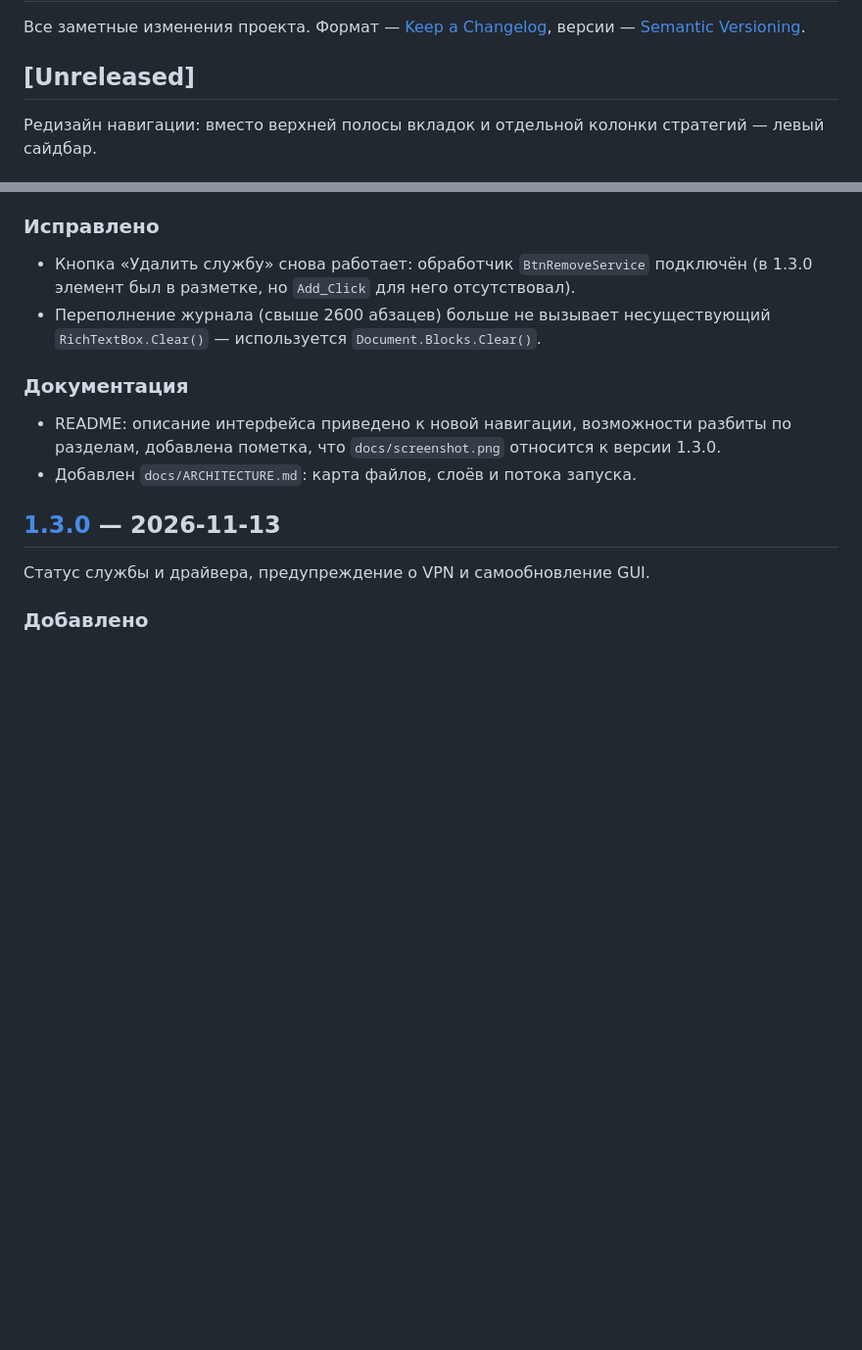
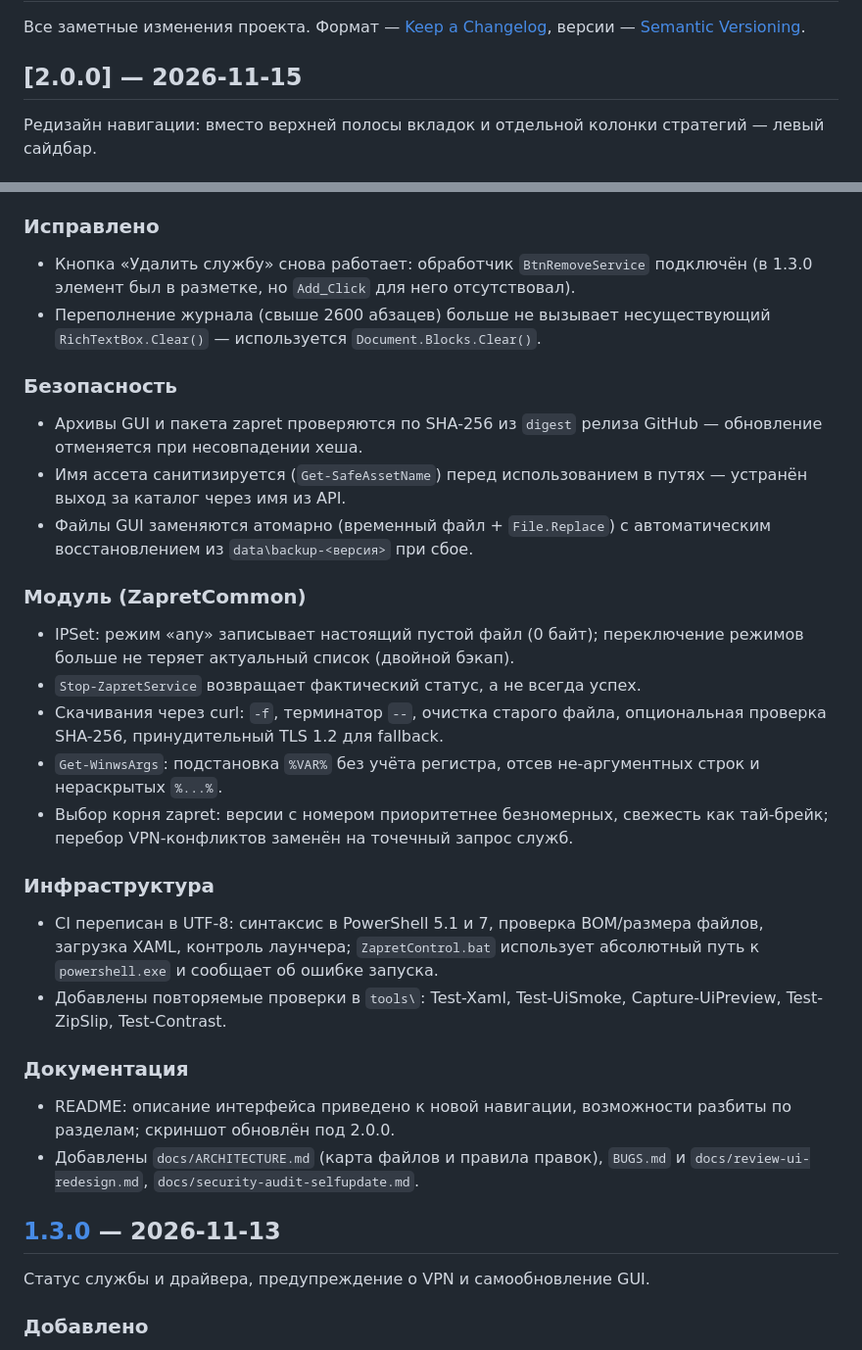
Before and after one commit to Bugulmekas/zapret-gui, a Markdown page: CHANGELOG.md, 2 parts joined by grey strips. Shown at 98% size. Rendered like a GitHub page; blank space fills up the shorter version.

```diff
--- a/CHANGELOG.md
+++ b/CHANGELOG.md
@@ -3,7 +3,7 @@
 Все заметные изменения проекта. Формат — [Keep a Changelog](https://keepachangelog.com/ru/1.1.0/),
 версии — [Semantic Versioning](https://semver.org/lang/ru/).
 
-## [Unreleased]
+## [2.0.0] — 2026-11-15
 
 Редизайн навигации: вместо верхней полосы вкладок и отдельной колонки стратегий — левый сайдбар.
 
@@ -33,11 +33,41 @@
 - Переполнение журнала (свыше 2600 абзацев) больше не вызывает несуществующий
   `RichTextBox.Clear()` — используется `Document.Blocks.Clear()`.
 
+### Безопасность
+
+- Архивы GUI и пакета zapret проверяются по SHA-256 из `digest` релиза GitHub —
+  обновление отменяется при несовпадении хеша.
+- Имя ассета санитизируется (`Get-SafeAssetName`) перед использованием в путях —
+  устранён выход за каталог через имя из API.
+- Файлы GUI заменяются атомарно (временный файл + `File.Replace`) с автоматическим
+  восстановлением из `data\backup-<версия>` при сбое.
+
+### Модуль (ZapretCommon)
+
+- IPSet: режим «any» записывает настоящий пустой файл (0 байт); переключение
+  режимов больше не теряет актуальный список (двойной бэкап).
+- `Stop-ZapretService` возвращает фактический статус, а не всегда успех.
+- Скачивания через curl: `-f`, терминатор `--`, очистка старого файла,
+  опциональная проверка SHA-256, принудительный TLS 1.2 для fallback.
+- `Get-WinwsArgs`: подстановка `%VAR%` без учёта регистра, отсев не-аргументных
+  строк и нераскрытых `%...%`.
+- Выбор корня zapret: версии с номером приоритетнее безномерных, свежесть как
+  тай-брейк; перебор VPN-конфликтов заменён на точечный запрос служб.
+
+### Инфраструктура
+
+- CI переписан в UTF-8: синтаксис в PowerShell 5.1 и 7, проверка BOM/размера
+  файлов, загрузка XAML, контроль лаунчера; `ZapretControl.bat` использует
+  абсолютный путь к `powershell.exe` и сообщает об ошибке запуска.
+- Добавлены повторяемые проверки в `tools\`: Test-Xaml, Test-UiSmoke,
+  Capture-UiPreview, Test-ZipSlip, Test-Contrast.
+
 ### Документация
 
 - README: описание интерфейса приведено к новой навигации, возможности разбиты
-  по разделам, добавлена пометка, что `docs/screenshot.png` относится к версии 1.3.0.
-- Добавлен `docs/ARCHITECTURE.md`: карта файлов, слоёв и потока запуска.
+  по разделам; скриншот обновлён под 2.0.0.
+- Добавлены `docs/ARCHITECTURE.md` (карта файлов и правила правок), `BUGS.md`
+  и `docs/review-ui-redesign.md`, `docs/security-audit-selfupdate.md`.
 
 ## [1.3.0] — 2026-11-13
 
```
Also changed, not shown: README.md (+4 -4 lines), docs/screenshot.png, 1 other file.
